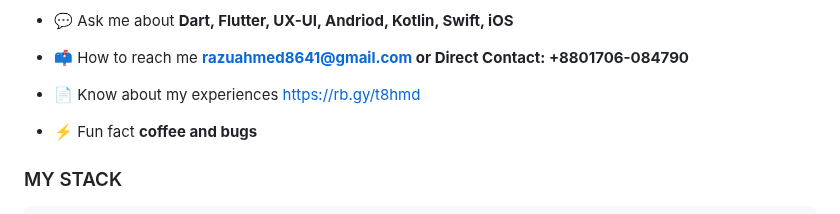
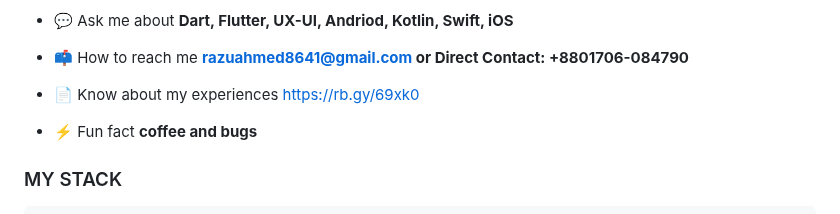
Before and after one commit to razuahmed75/razuahmed75, a Markdown page: ReadMe.md, the part around the change. GitHub-like rendering.

```diff
--- a/ReadMe.md
+++ b/ReadMe.md
@@ -14,7 +14,7 @@
 - 💬 Ask me about **Dart, Flutter, UX-UI, Andriod, Kotlin, Swift, iOS**
 
 - 📫 How to reach me **razuahmed8641@gmail.com or Direct Contact: +8801706-084790**
-- 📄 Know about my experiences https://rb.gy/t8hmd
+- 📄 Know about my experiences https://rb.gy/69xk0
 
 - ⚡ Fun fact **coffee and bugs**
 
```
